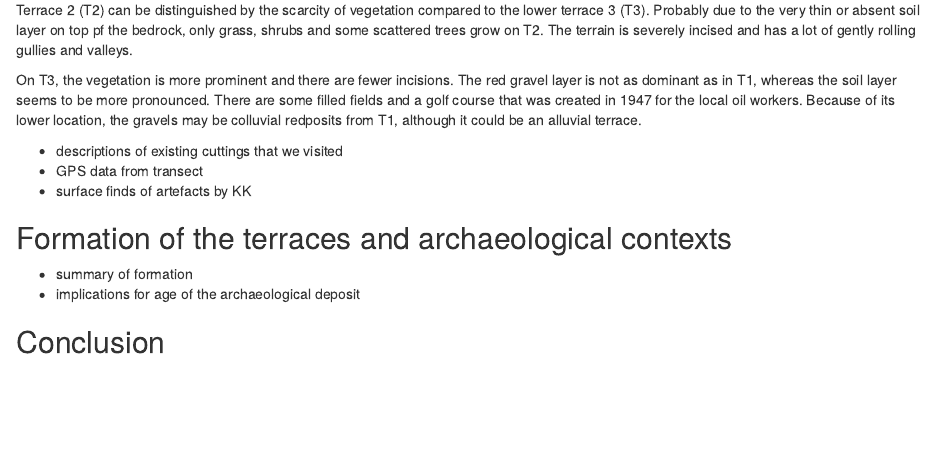
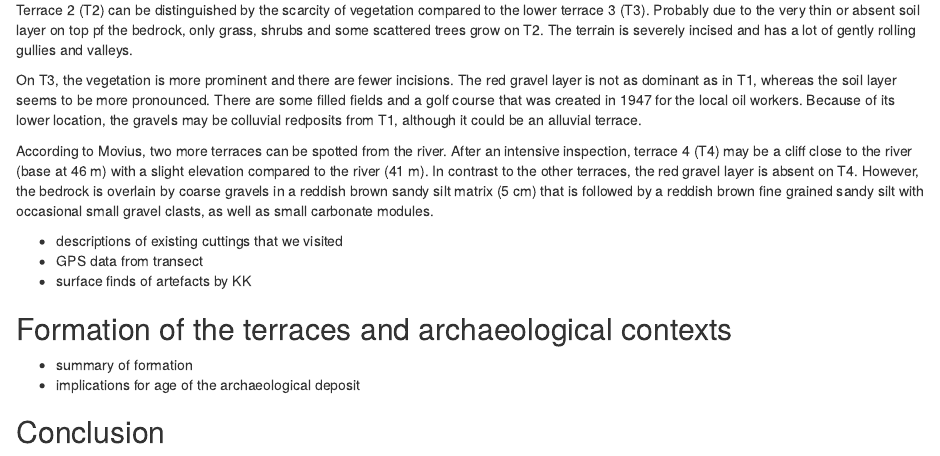
Before and after one commit to MariaSchaarschmidt/chaukgeomorph, an R Markdown document (analysis/paper/paper.Rmd): the page in a window 1100 px wide, from 3280 px down. Rendered offline with R 4.5, knitr and Pandoc, with nearby package versions; drawn as R Markdown's standard HTML page in place of the format the file asks for; some code elsewhere in the file could not run offline; a font, style sheet, LaTeX package, included part or bibliography that could not be used is replaced or left out.

Commit message:
more landscape observation

```diff
--- a/analysis/paper/paper.Rmd
+++ b/analysis/paper/paper.Rmd
@@ -108,6 +108,8 @@ Terrace 2 (T2) can be distinguished by the scarcity of vegetation compared to th
 
 On T3, the vegetation is more prominent and there are fewer incisions. The red gravel layer is not as dominant as in T1, whereas the soil layer seems to be more pronounced. There are some filled fields and a golf course that was created in 1947 for the local oil workers. Because of its lower location, the gravels may be colluvial redposits from T1, although it could be an alluvial terrace.
 
+According to Movius, two more terraces can be spotted from the river. After an intensive inspection, terrace 4 (T4) may be a cliff close to the river (base at 46 m) with a slight elevation  compared to the river (41 m). In contrast to the other terraces, the red gravel layer is absent on T4. However, the bedrock is overlain by  coarse gravels in a reddish brown sandy silt matrix (5 cm) that is followed by a reddish brown fine grained sandy silt with occasional small gravel clasts, as well as small carbonate modules.
+
 
 
 - descriptions of existing cuttings that we visited
```
Also changed, not shown: 1 other file.
